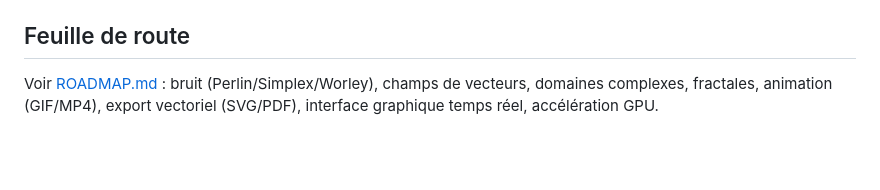
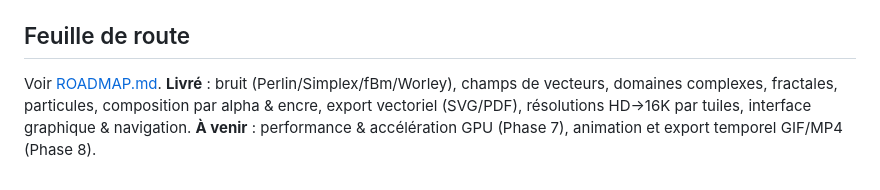
Before and after one commit to Boris-Bodin/art-generator, a Markdown page: README.md, the part around one of its changes. Rendered like a GitHub page; blank space fills up the shorter version.

```diff
--- a/README.md
+++ b/README.md
@@ -95,6 +127,8 @@ Ces deux garanties sont couvertes par la suite de tests (`pytest`).
 
 ## Feuille de route
 
-Voir [ROADMAP.md](ROADMAP.md) : bruit (Perlin/Simplex/Worley), champs de
-vecteurs, domaines complexes, fractales, animation (GIF/MP4), export vectoriel
-(SVG/PDF), interface graphique temps réel, accélération GPU.
+Voir [ROADMAP.md](ROADMAP.md). **Livré** : bruit (Perlin/Simplex/fBm/Worley),
+champs de vecteurs, domaines complexes, fractales, particules, composition par
+alpha & encre, export vectoriel (SVG/PDF), résolutions HD→16K par tuiles,
+interface graphique & navigation. **À venir** : performance & accélération GPU
+(Phase 7), animation et export temporel GIF/MP4 (Phase 8).
```
Also changed, not shown: other parts of README.md (+41 -9 lines).
